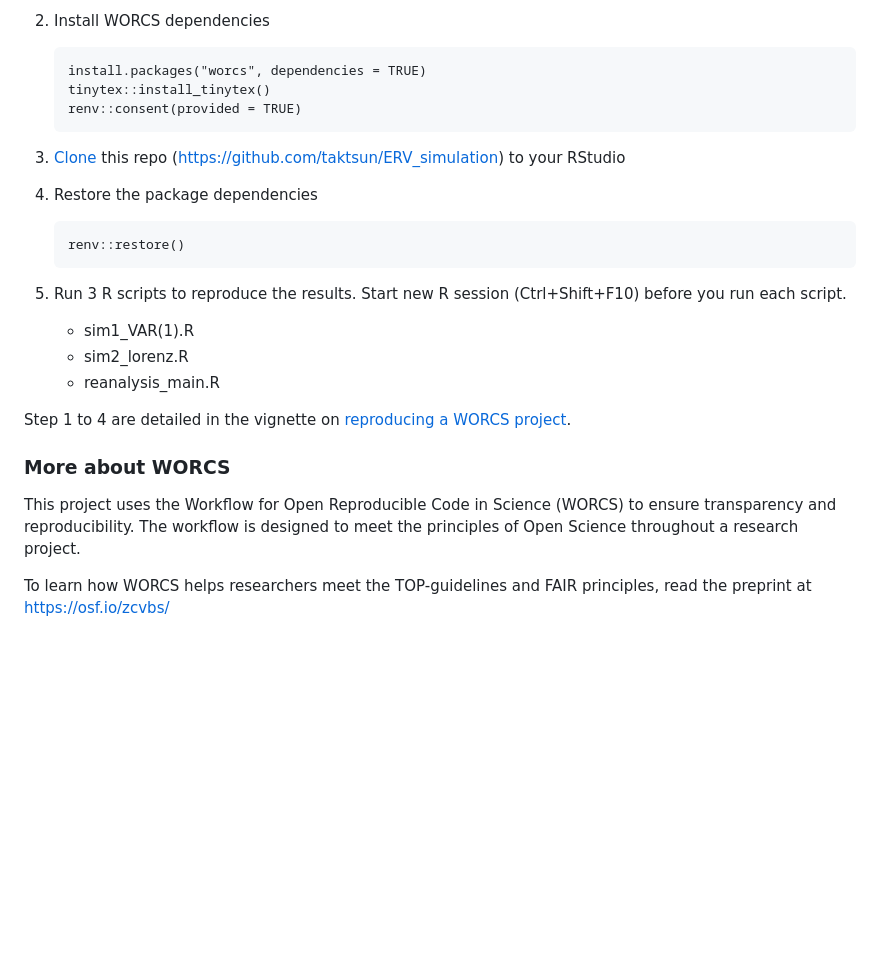
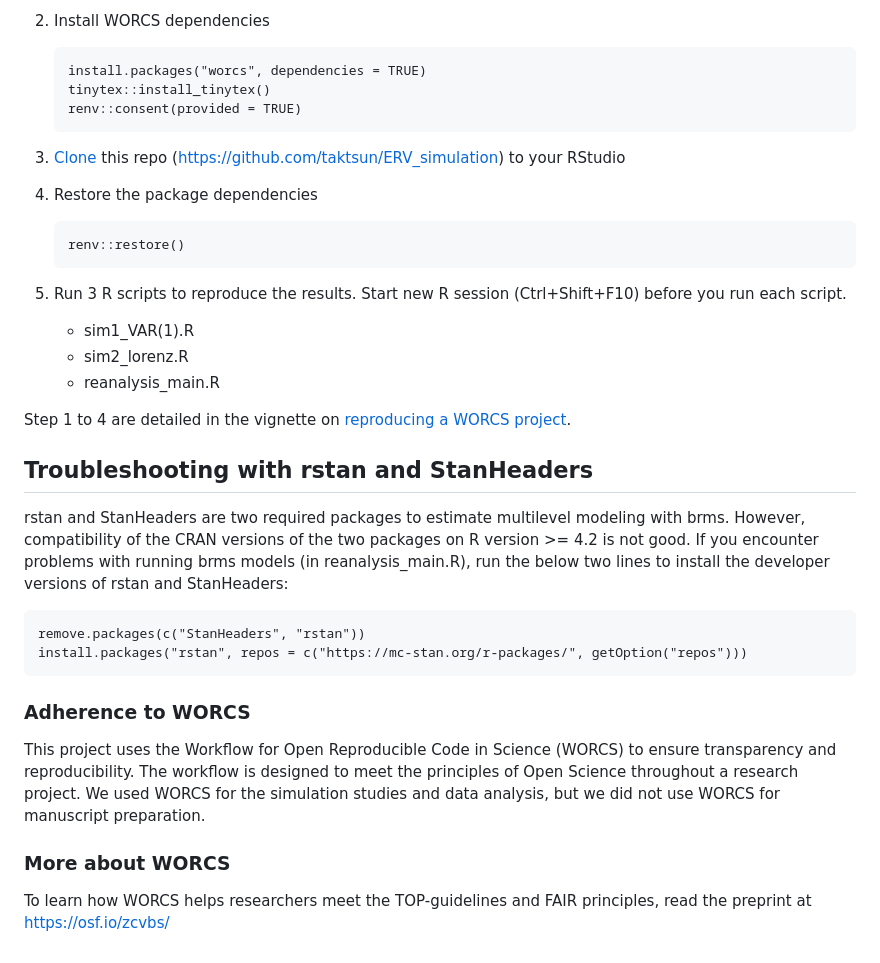
Before and after one commit to taktsun/ERV_simulation, a Markdown page: README.md, the part around the change. Rendered like a GitHub page; blank space fills up the shorter version.

Commit message:
add troubleshooting for rstan&StanHeaders

```diff
--- a/README.md
+++ b/README.md
@@ -69,8 +69,7 @@ Reproduce the results by these 5 steps.
 		tinytex::install_tinytex()
 		renv::consent(provided = TRUE)
 
- 3. [Clone](https://resources.github.com/github-and-rstudio/#:~:text=Clone%20the%20repository%20with%20RStudio&text=On%20GitHub%2C%20navigate%20to%20the,RStudio%20on%20your%20local%20environment.)
- this repo (https://github.com/taktsun/ERV_simulation) to your RStudio
+ 3. [Clone](https://resources.github.com/github-and-rstudio/#:~:text=Clone%20the%20repository%20with%20RStudio&text=On%20GitHub%2C%20navigate%20to%20the,RStudio%20on%20your%20local%20environment.) this repo (https://github.com/taktsun/ERV_simulation) to your RStudio
  4. Restore the package dependencies
 
 
@@ -84,16 +83,26 @@ Reproduce the results by these 5 steps.
 
 Step 1 to 4 are detailed in the vignette on [reproducing a WORCS project](https://cjvanlissa.github.io/worcs/articles/reproduce.html).
 
+## Troubleshooting with rstan and StanHeaders
+
+rstan and StanHeaders are two required packages to estimate multilevel modeling with brms.
+However, compatibility of the CRAN versions of the two packages on R version >= 4.2 is not good.
+If you encounter problems with running brms models (in reanalysis_main.R), run the below two lines to install the developer versions of rstan and StanHeaders:
+
+	remove.packages(c("StanHeaders", "rstan"))
+	install.packages("rstan", repos = c("https://mc-stan.org/r-packages/", getOption("repos")))
 
 <!-- If your project deviates from the steps outlined in the vignette on     -->
 <!-- reproducing a WORCS project, please provide your own advice for         -->
 <!-- readers here.                                                           -->
 
-### More about WORCS
+### Adherence to WORCS
 
 This project uses the Workflow for Open Reproducible Code in Science (WORCS) to
 ensure transparency and reproducibility. The workflow is designed to meet the
-principles of Open Science throughout a research project.
+principles of Open Science throughout a research project. We used WORCS for the simulation studies and data analysis, but we did not use WORCS for manuscript preparation.
+
+### More about WORCS
 
 To learn how WORCS helps researchers meet the TOP-guidelines and FAIR principles,
 read the preprint at https://osf.io/zcvbs/
```
